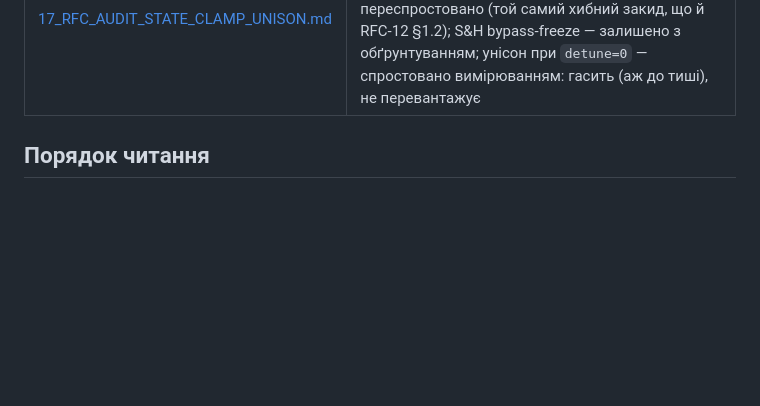
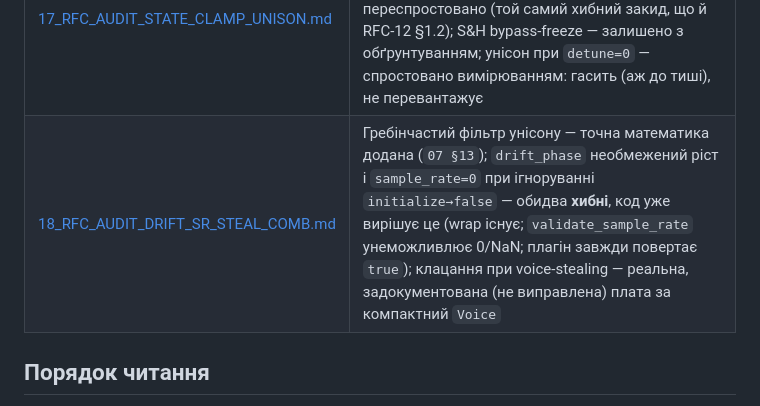
Before and after one commit to Gnomir/AudioSynth, a Markdown page: docs/README.md, the part around the change. Rendered like a GitHub page; blank space fills up the shorter version.

```diff
--- a/docs/README.md
+++ b/docs/README.md
@@ -31,6 +31,7 @@
 | [15_TECHNICAL_SPEC_HQ_BUS.md](15_TECHNICAL_SPEC_HQ_BUS.md) | RFC-16 Unified HQ Bus: реалізовано. Аліасинг майстра `−94.6` дБ (DoD `−75`) ✅; CPU-DoD `40–50 %` ❌ спростовано вимірюванням (`+0.5…+2.7 %` на 12/16/24 голосах — дециматор ніколи не був вузьким місцем). Стандалон `Voice`/C-ABI HQ-шлях лишився недоторканим |
 | [16_RFC19_AUDIT_DOCS_DC_SH_NOSTD.md](16_RFC19_AUDIT_DOCS_DC_SH_NOSTD.md) | RFC-19 аудит: `.min()` у `no_std` — спростовано з доказом (`core`-safe, список заборонених викликів виправлено); 2 реальних DSP-баги виправлено (DC-blocker rate-scaling, S&H near-zero jitter, обидва з регресійними тестами); PolyBLEP ZOH-пастка — спростована вимірюванням; ADSR/SVF rate «проблема» — спростована; латентність/wording у 04/05/13 виправлено |
 | [17_RFC_AUDIT_STATE_CLAMP_UNISON.md](17_RFC_AUDIT_STATE_CLAMP_UNISON.md) | Наступний аудит: HQ cutoff-стеля `0.45×2fs` vs `0.45×fs` — реальний баг, виправлено (`Svf::base_sample_rate`); DC-blocker reset — переспростовано (той самий хибний закид, що й RFC-12 §1.2); S&H bypass-freeze — залишено з обґрунтуванням; унісон при `detune=0` — спростовано вимірюванням: гасить (аж до тиші), не перевантажує |
+| [18_RFC_AUDIT_DRIFT_SR_STEAL_COMB.md](18_RFC_AUDIT_DRIFT_SR_STEAL_COMB.md) | Гребінчастий фільтр унісону — точна математика додана (`07 §13`); `drift_phase` необмежений ріст і `sample_rate=0` при ігноруванні `initialize→false` — обидва **хибні**, код уже вирішує це (wrap існує; `validate_sample_rate` унеможливлює 0/NaN; плагін завжди повертає `true`); клацання при voice-stealing — реальна, задокументована (не виправлена) плата за компактний `Voice` |
 
 ## Порядок читання
 
```
Also changed, not shown: docs/07_LIMITATIONS.md (+38 -1 lines), docs/18_RFC_AUDIT_DRIFT_SR_STEAL_COMB.md (added, +128 -0 lines).
